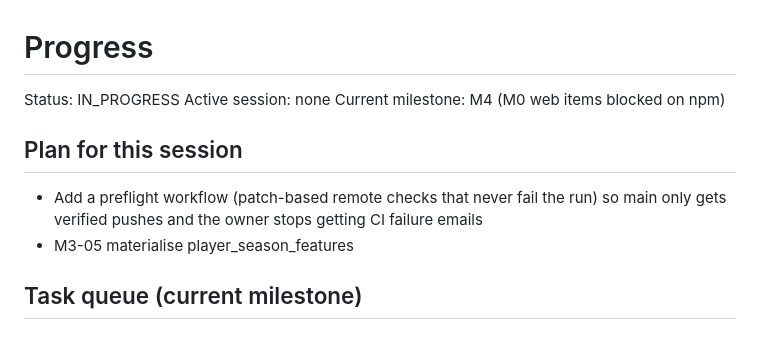
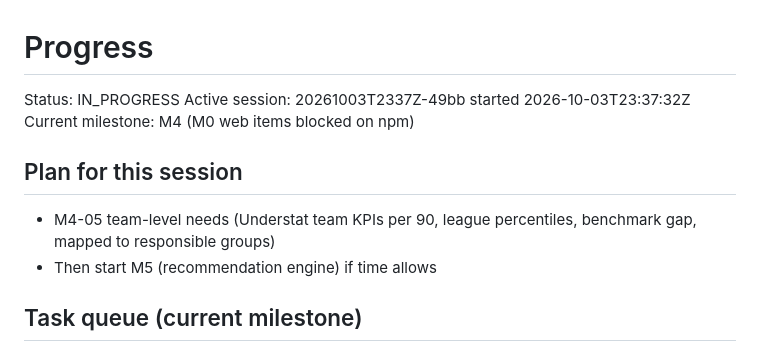
Before and after one commit to yengnongxiong/pl-scout-engine, a Markdown page: docs/PROGRESS.md, the part around the change. Rendered like a GitHub page.

Commit message:
docs(progress): start session 20261003T2337Z-49bb
Co-Authored-By: Claude Opus 5.5 <noreply@anthropic.com>
Claude-Session: https://claude.ai/code/session_01KHaWgfrivyw1YBH7R6pyAx

```diff
--- a/docs/PROGRESS.md
+++ b/docs/PROGRESS.md
@@ -1,11 +1,11 @@
 # Progress
 Status: IN_PROGRESS            <!-- IN_PROGRESS or COMPLETE -->
-Active session: none
+Active session: 20261003T2337Z-49bb started 2026-10-03T23:37:32Z
 Current milestone: M4 (M0 web items blocked on npm)
 
 ## Plan for this session
-- Add a preflight workflow (patch-based remote checks that never fail the run) so main only gets verified pushes and the owner stops getting CI failure emails
-- M3-05 materialise player_season_features
+- M4-05 team-level needs (Understat team KPIs per 90, league percentiles, benchmark gap, mapped to responsible groups)
+- Then start M5 (recommendation engine) if time allows
 
 ## Task queue (current milestone)
 - [x] M0-01 Apply ADR-0001 edits to PRD, bump to v1.1 + changelog — PRD diff matches ADR list
```
